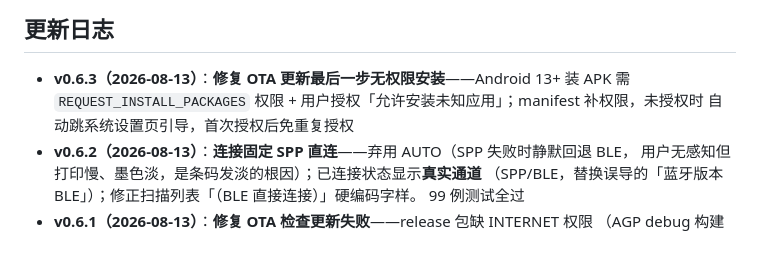
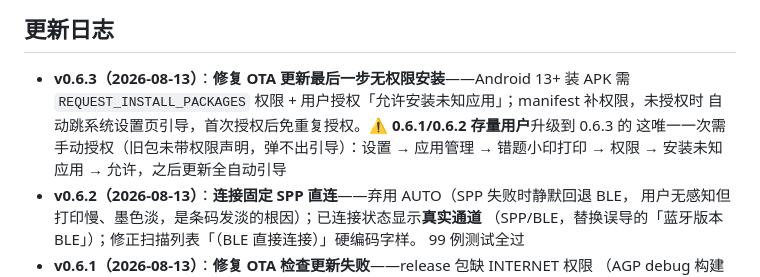
Before and after one commit to kikyang/qring-print-android, a Markdown page: README.md, the part around the change. Rendered like a GitHub page; blank space fills up the shorter version.

Commit message:
docs: README 补 0.6.3 存量用户（0.6.1/0.6.2）首次升级需手动授权说明
旧包未带 REQUEST_INSTALL_PACKAGES 权限声明弹不出授权引导，首次升级唯一一次需
手动在系统设置允许「安装未知应用」，之后版本全自动引导

Co-Authored-By: Claude <noreply@anthropic.com>

```diff
--- a/README.md
+++ b/README.md
@@ -28,7 +28,9 @@
 
 - **v0.6.3（2026-08-13）**：**修复 OTA 更新最后一步无权限安装**——Android 13+ 装 APK 需
   `REQUEST_INSTALL_PACKAGES` 权限 + 用户授权「允许安装未知应用」；manifest 补权限，未授权时
-  自动跳系统设置页引导，首次授权后免重复授权
+  自动跳系统设置页引导，首次授权后免重复授权。⚠️ **0.6.1/0.6.2 存量用户**升级到 0.6.3 的
+  这唯一一次需手动授权（旧包未带权限声明，弹不出引导）：设置 → 应用管理 → 错题小印打印 →
+  权限 → 安装未知应用 → 允许，之后更新全自动引导
 - **v0.6.2（2026-08-13）**：**连接固定 SPP 直连**——弃用 AUTO（SPP 失败时静默回退 BLE，
   用户无感知但打印慢、墨色淡，是条码发淡的根因）；已连接状态显示**真实通道**
   （SPP/BLE，替换误导的「蓝牙版本 BLE」）；修正扫描列表「（BLE 直接连接）」硬编码字样。
```
